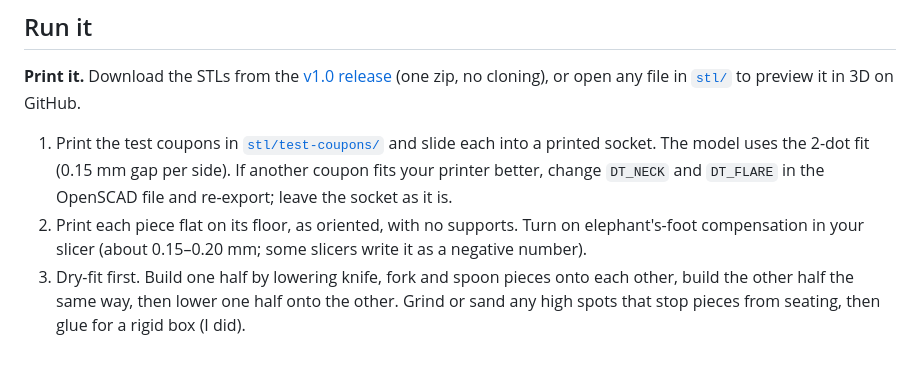
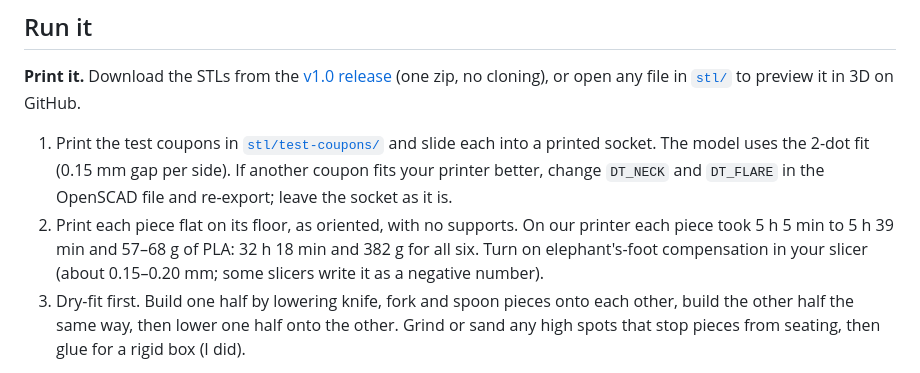
Before and after one commit to meirmsn/cutlery-box, a Markdown page: README.md, the part around the change. Drawn GitHub-style.

```diff
--- a/README.md
+++ b/README.md
@@ -63,7 +63,7 @@ What the process taught: a model that looks right on screen is not yet a part th
 
 **Print it.** Download the STLs from the [v1.0 release](../../releases/tag/v1.0) (one zip, no cloning), or open any file in [`stl/`](stl/) to preview it in 3D on GitHub.
 1. Print the test coupons in [`stl/test-coupons/`](stl/test-coupons/) and slide each into a printed socket. The model uses the 2-dot fit (0.15 mm gap per side). If another coupon fits your printer better, change `DT_NECK` and `DT_FLARE` in the OpenSCAD file and re-export; leave the socket as it is.
-2. Print each piece flat on its floor, as oriented, with no supports. Turn on elephant's-foot compensation in your slicer (about 0.15–0.20 mm; some slicers write it as a negative number).
+2. Print each piece flat on its floor, as oriented, with no supports. On our printer each piece took 5 h 5 min to 5 h 39 min and 57–68 g of PLA: 32 h 18 min and 382 g for all six. Turn on elephant's-foot compensation in your slicer (about 0.15–0.20 mm; some slicers write it as a negative number).
 3. Dry-fit first. Build one half by lowering knife, fork and spoon pieces onto each other, build the other half the same way, then lower one half onto the other. Grind or sand any high spots that stop pieces from seating, then glue for a rigid box (I did).
 
 **Change it.** Open [`scad/cutlery_box.scad`](scad/cutlery_box.scad) in [OpenSCAD](https://openscad.org/), edit the parameters at the top, pick a `part`, render with F6 and export to STL. All six at once:
```
Also changed, not shown: .claude/CLAUDE.md (+6 -6 lines), docs/BUILD_LOG.md (+16 -4 lines), photos/brother-box.jpg (added).
